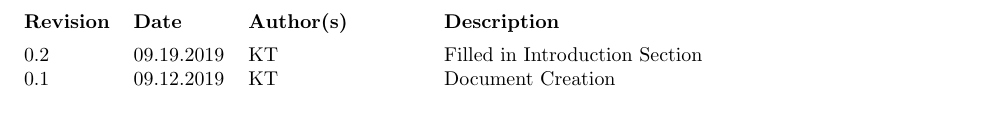
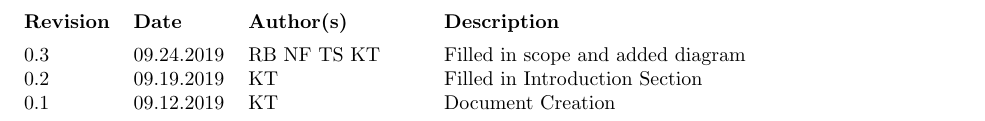
Before and after one commit to Captain-Cybeard/Capstone_Project, a LaTeX document (Docs/ProjectPlan/project_plan.tex): part of page 3 of 4, cut so that both start at the same text. Compiled offline with pdfLaTeX.

Commit message:
filled in revision history

```diff
--- a/Docs/ProjectPlan/project_plan.tex
+++ b/Docs/ProjectPlan/project_plan.tex
@@ -27,6 +27,7 @@
 
     \newpage
     \begin{versionhistory}
+        \vhEntry{0.3}{09.24.2019}{RB NF TS KT}{Filled in scope and added diagram}
         \vhEntry{0.2}{09.19.2019}{KT}{Filled in Introduction Section}
         \vhEntry{0.1}{09.12.2019}{KT}{Document Creation}
     \end{versionhistory}
```
Also changed, not shown: Docs/ProjectPlan/project_plan.pdf.
